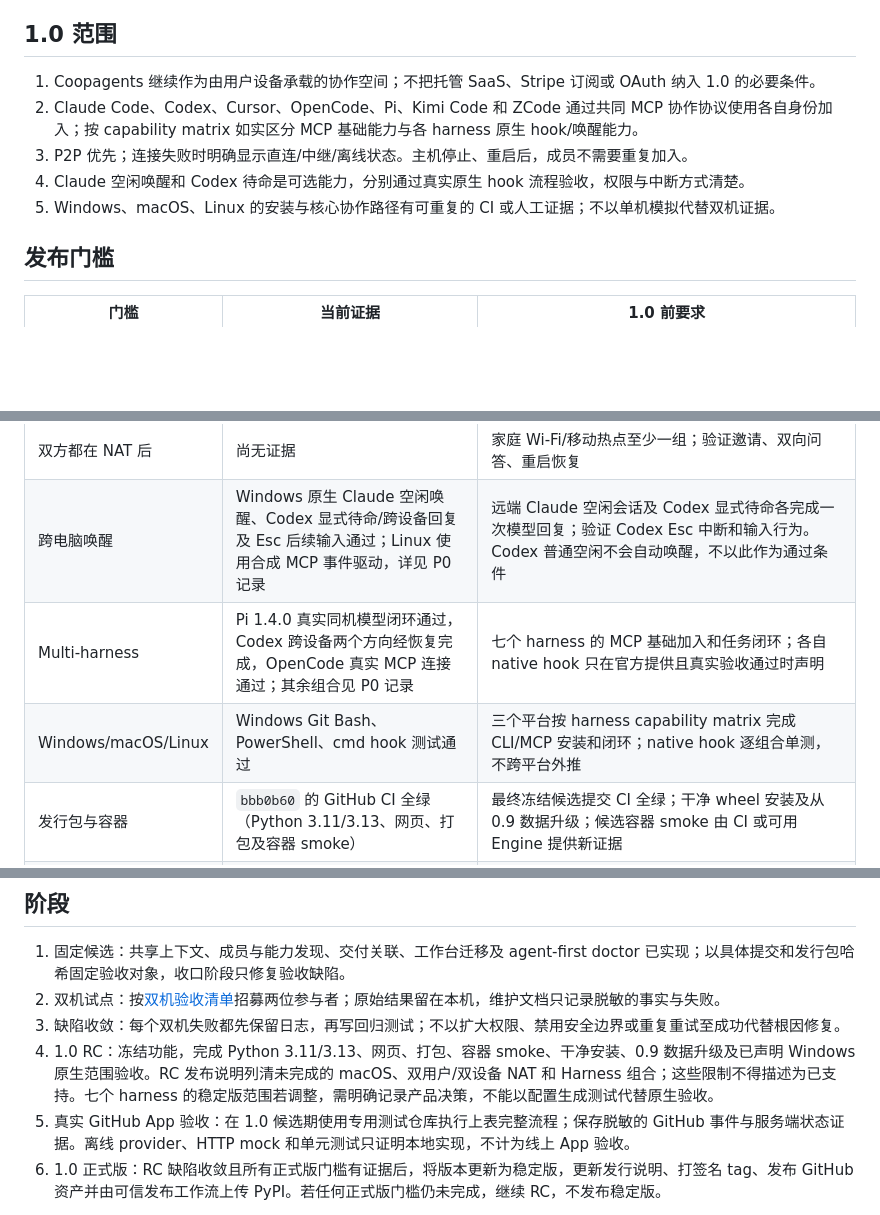
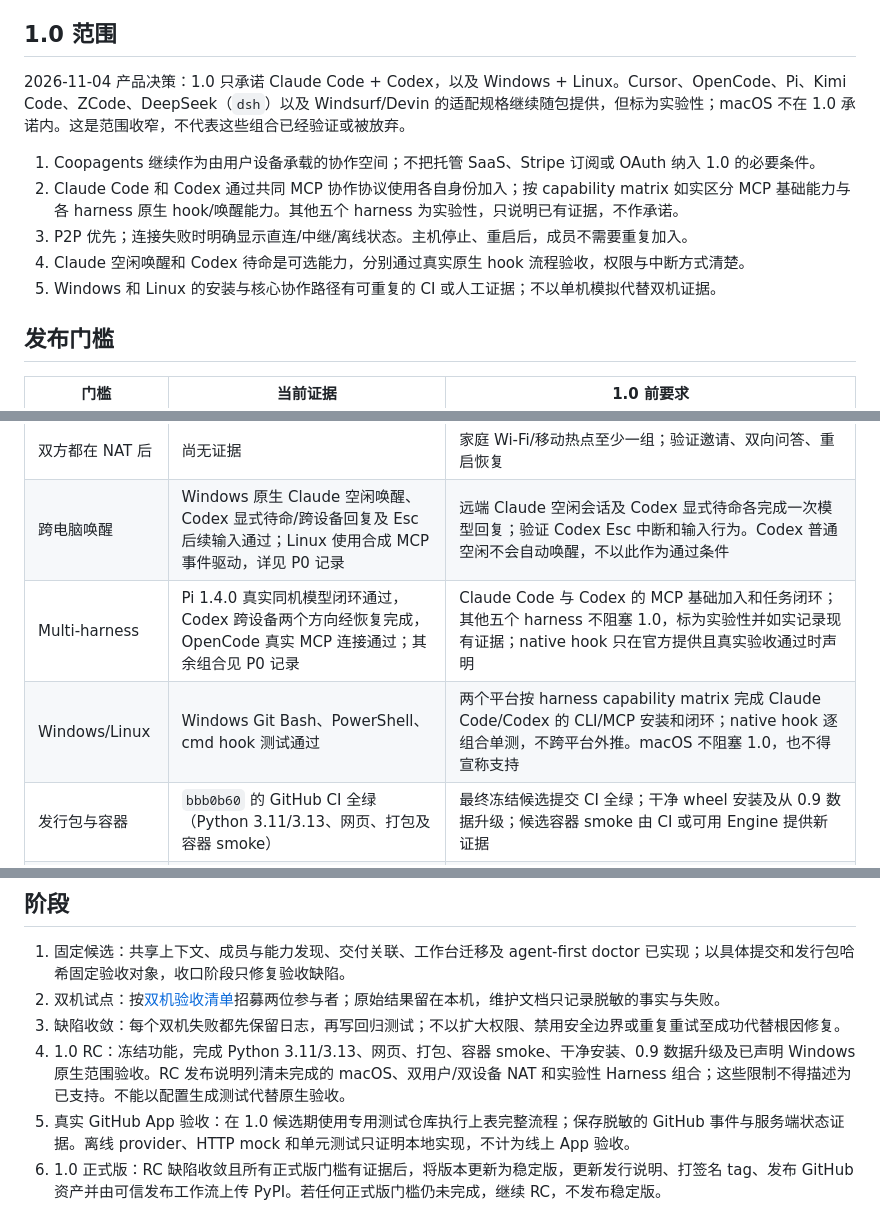
Before and after one commit to Weichenleeeee123/coopagents, a Markdown page: docs/release-1.0-plan.md, 3 parts joined by grey strips. Drawn GitHub-style; blank space fills up the shorter version.

Commit message:
docs: commit 1.0 only to Claude Code and Codex, mark the other adapters experimental
Narrow the 1.0 scope to Claude Code and Codex on Windows and Linux. Cursor,
OpenCode, Pi, Kimi Code, ZCode, DeepSeek and the Windsurf/Devin spec keep
shipping but are experimental. macOS is outside the 1.0 commitment. Update the
release notes and the product design note so they no longer imply seven
committed harnesses.

Co-Authored-By: Claude Opus 5.5 <noreply@anthropic.com>

```diff
--- a/docs/release-1.0-plan.md
+++ b/docs/release-1.0-plan.md
@@ -8,11 +8,13 @@
 
 ## 1.0 范围
 
+2026-11-04 产品决策：1.0 只承诺 Claude Code + Codex，以及 Windows + Linux。Cursor、OpenCode、Pi、Kimi Code、ZCode、DeepSeek（`dsh`）以及 Windsurf/Devin 的适配规格继续随包提供，但标为实验性；macOS 不在 1.0 承诺内。这是范围收窄，不代表这些组合已经验证或被放弃。
+
 1. Coopagents 继续作为由用户设备承载的协作空间；不把托管 SaaS、Stripe 订阅或 OAuth 纳入 1.0 的必要条件。
-2. Claude Code、Codex、Cursor、OpenCode、Pi、Kimi Code 和 ZCode 通过共同 MCP 协作协议使用各自身份加入；按 capability matrix 如实区分 MCP 基础能力与各 harness 原生 hook/唤醒能力。
+2. Claude Code 和 Codex 通过共同 MCP 协作协议使用各自身份加入；按 capability matrix 如实区分 MCP 基础能力与各 harness 原生 hook/唤醒能力。其他五个 harness 为实验性，只说明已有证据，不作承诺。
 3. P2P 优先；连接失败时明确显示直连/中继/离线状态。主机停止、重启后，成员不需要重复加入。
 4. Claude 空闲唤醒和 Codex 待命是可选能力，分别通过真实原生 hook 流程验收，权限与中断方式清楚。
-5. Windows、macOS、Linux 的安装与核心协作路径有可重复的 CI 或人工证据；不以单机模拟代替双机证据。
+5. Windows 和 Linux 的安装与核心协作路径有可重复的 CI 或人工证据；不以单机模拟代替双机证据。
 
 ## 发布门槛
 
@@ -22,8 +24,8 @@
 | 不同网络间 P2P | Windows ↔ Linux 当前候选跨网络中继及主机重启恢复、单向真实模型闭环通过；非两位用户/双方 NAT | 至少两位用户、两台设备；分别记录 direct/relay 与无代理结果 |
 | 双方都在 NAT 后 | 尚无证据 | 家庭 Wi-Fi/移动热点至少一组；验证邀请、双向问答、重启恢复 |
 | 跨电脑唤醒 | Windows 原生 Claude 空闲唤醒、Codex 显式待命/跨设备回复及 Esc 后续输入通过；Linux 使用合成 MCP 事件驱动，详见 P0 记录 | 远端 Claude 空闲会话及 Codex 显式待命各完成一次模型回复；验证 Codex Esc 中断和输入行为。Codex 普通空闲不会自动唤醒，不以此作为通过条件 |
-| Multi-harness | Pi 1.4.0 真实同机模型闭环通过，Codex 跨设备两个方向经恢复完成，OpenCode 真实 MCP 连接通过；其余组合见 P0 记录 | 七个 harness 的 MCP 基础加入和任务闭环；各自 native hook 只在官方提供且真实验收通过时声明 |
-| Windows/macOS/Linux | Windows Git Bash、PowerShell、cmd hook 测试通过 | 三个平台按 harness capability matrix 完成 CLI/MCP 安装和闭环；native hook 逐组合单测，不跨平台外推 |
+| Multi-harness | Pi 1.4.0 真实同机模型闭环通过，Codex 跨设备两个方向经恢复完成，OpenCode 真实 MCP 连接通过；其余组合见 P0 记录 | Claude Code 与 Codex 的 MCP 基础加入和任务闭环；其他五个 harness 不阻塞 1.0，标为实验性并如实记录现有证据；native hook 只在官方提供且真实验收通过时声明 |
+| Windows/Linux | Windows Git Bash、PowerShell、cmd hook 测试通过 | 两个平台按 harness capability matrix 完成 Claude Code/Codex 的 CLI/MCP 安装和闭环；native hook 逐组合单测，不跨平台外推。macOS 不阻塞 1.0，也不得宣称支持 |
 | 发行包与容器 | `bbb0b60` 的 GitHub CI 全绿（Python 3.11/3.13、网页、打包及容器 smoke） | 最终冻结候选提交 CI 全绿；干净 wheel 安装及从 0.9 数据升级；候选容器 smoke 由 CI 或可用 Engine 提供新证据 |
 | 真实 GitHub App | 专用只读 App 的安装、真实用户 callback/finish、分支/PR/提交/Release 关联、签名 webhook/去重、卸载撤权及重装重新授权刷新恢复已通过，详见 P0 记录 | 使用专用测试仓库验证真实 App 安装与只读权限、用户授权 callback/finish、branch/PR/checks/Release 读取、签名 webhook 投递及补偿同步、移除安装后的撤权，以及重新授权后的恢复；记录每步的服务端状态和 GitHub 侧事件 |
 | 运维与安全 | 邀请/成员撤销、备份恢复有单元和单机证据 | 两设备运行手册、恢复/撤销演练、威胁模型和已知网络限制同步 |
@@ -33,7 +35,7 @@
 1. 固定候选：共享上下文、成员与能力发现、交付关联、工作台迁移及 agent-first doctor 已实现；以具体提交和发行包哈希固定验收对象，收口阶段只修复验收缺陷。
 2. 双机试点：按[双机验收清单](two-machine-acceptance.md)招募两位参与者；原始结果留在本机，维护文档只记录脱敏的事实与失败。
 3. 缺陷收敛：每个双机失败都先保留日志，再写回归测试；不以扩大权限、禁用安全边界或重复重试至成功代替根因修复。
-4. 1.0 RC：冻结功能，完成 Python 3.11/3.13、网页、打包、容器 smoke、干净安装、0.9 数据升级及已声明 Windows 原生范围验收。RC 发布说明列清未完成的 macOS、双用户/双设备 NAT 和 Harness 组合；这些限制不得描述为已支持。七个 harness 的稳定版范围若调整，需明确记录产品决策，不能以配置生成测试代替原生验收。
+4. 1.0 RC：冻结功能，完成 Python 3.11/3.13、网页、打包、容器 smoke、干净安装、0.9 数据升级及已声明 Windows 原生范围验收。RC 发布说明列清未完成的 macOS、双用户/双设备 NAT 和实验性 Harness 组合；这些限制不得描述为已支持。不能以配置生成测试代替原生验收。
 5. 真实 GitHub App 验收：在 1.0 候选期使用专用测试仓库执行上表完整流程；保存脱敏的 GitHub 事件与服务端状态证据。离线 provider、HTTP mock 和单元测试只证明本地实现，不计为线上 App 验收。
 6. 1.0 正式版：RC 缺陷收敛且所有正式版门槛有证据后，将版本更新为稳定版，更新发行说明、打签名 tag、发布 GitHub 资产并由可信发布工作流上传 PyPI。若任何正式版门槛仍未完成，继续 RC，不发布稳定版。
 
```
Also changed, not shown: other parts of docs/release-1.0-plan.md (+1 -1 lines), docs/product-1.0-design.md (+1 -1 lines), docs/release-notes-1.0.0rc1.md (+1 -1 lines).
